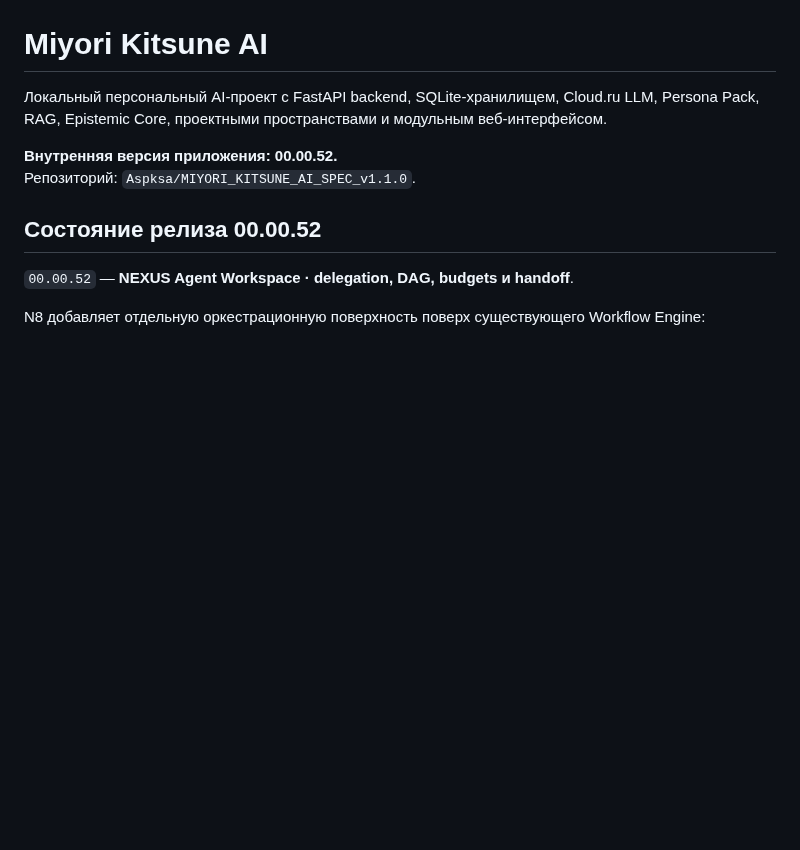
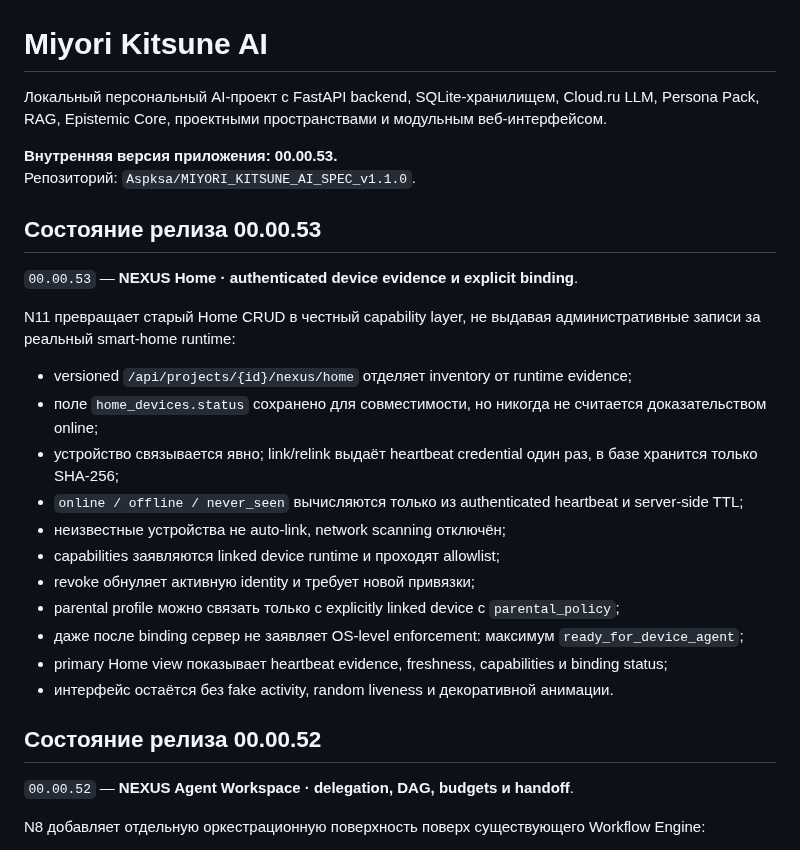
Before and after one commit to Aspksa/MIYORI_KITSUNE_AI_SPEC_v1.1.0, a Markdown page: README.md, the part around the change. GitHub-like rendering; blank space fills up the shorter version.

Commit message:
docs(home): document NEXUS Home 00.00.53

```diff
--- a/README.md
+++ b/README.md
@@ -2,8 +2,26 @@
 
 Локальный персональный AI-проект с FastAPI backend, SQLite-хранилищем, Cloud.ru LLM, Persona Pack, RAG, Epistemic Core, проектными пространствами и модульным веб-интерфейсом.
 
-**Внутренняя версия приложения: 00.00.52.**
+**Внутренняя версия приложения: 00.00.53.**
 Репозиторий: `Aspksa/MIYORI_KITSUNE_AI_SPEC_v1.1.0`.
+
+## Состояние релиза 00.00.53
+
+`00.00.53` — **NEXUS Home · authenticated device evidence и explicit binding**.
+
+N11 превращает старый Home CRUD в честный capability layer, не выдавая административные записи за реальный smart-home runtime:
+
+- versioned `/api/projects/{id}/nexus/home` отделяет inventory от runtime evidence;
+- поле `home_devices.status` сохранено для совместимости, но никогда не считается доказательством online;
+- устройство связывается явно; link/relink выдаёт heartbeat credential один раз, в базе хранится только SHA-256;
+- `online / offline / never_seen` вычисляются только из authenticated heartbeat и server-side TTL;
+- неизвестные устройства не auto-link, network scanning отключён;
+- capabilities заявляются linked device runtime и проходят allowlist;
+- revoke обнуляет активную identity и требует новой привязки;
+- parental profile можно связать только с explicitly linked device с `parental_policy`;
+- даже после binding сервер не заявляет OS-level enforcement: максимум `ready_for_device_agent`;
+- primary Home view показывает heartbeat evidence, freshness, capabilities и binding status;
+- интерфейс остаётся без fake activity, random liveness и декоративной анимации.
 
 ## Состояние релиза 00.00.52
 
```
